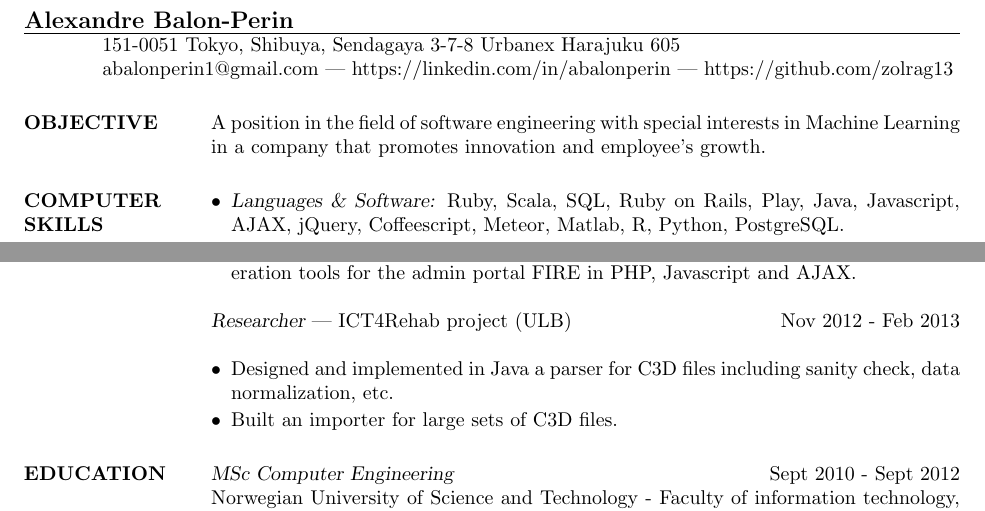
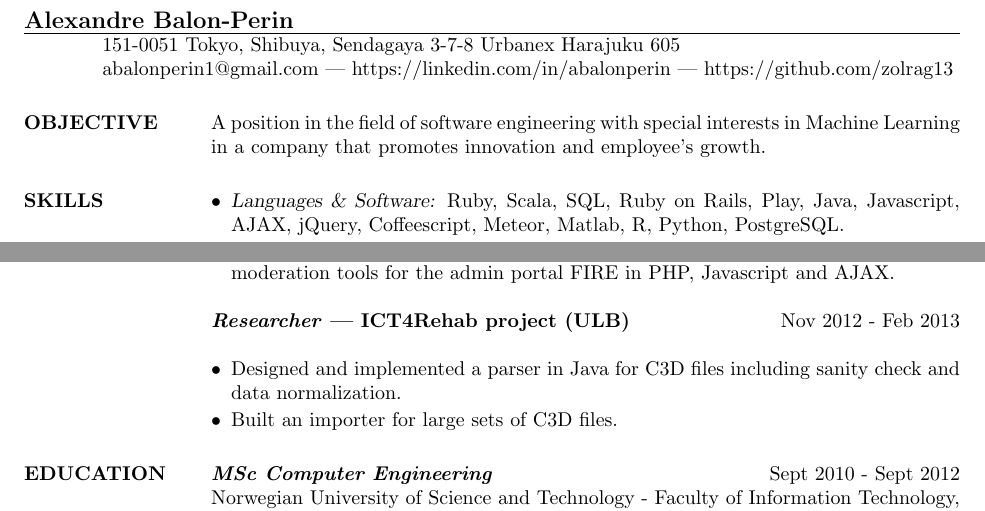
Before and after one commit to alexbalonperin/resume, a LaTeX CV (me.tex): two parts of the page, joined at a grey line, cut so that both start at the same text. Compiled offline with pdfLaTeX.

Commit message:
layout improvements + few corrections

```diff
--- a/me.tex
+++ b/me.tex
@@ -6,6 +6,9 @@
 \usepackage{enumitem}
 \setlength{\textheight}{9.9in}
 \setitemize{leftmargin=*, topsep=0pt, parsep=0pt, partopsep=0pt}
+\pretolerance=10000
+\tolerance=2000
+\emergencystretch=10pt
 
 \begin{document}
 
@@ -18,7 +21,7 @@
 \section{OBJECTIVE} A position in the field of software engineering with special interests in Machine Learning in a
 company that promotes innovation and employee's growth.
 
-\section{COMPUTER \\ SKILLS}
+\section{SKILLS}
                  \begin{itemize} % reduce space between items
                   \item {\sl Languages \& Software:} Ruby, Scala, SQL, Ruby on Rails, Play, Java, Javascript, AJAX, jQuery, Coffeescript, Meteor, Matlab, R, Python, PostgreSQL.
                   \item {\sl Operating Systems \& Tools:} MacOS, Unix, Ubuntu, Vim, IntelliJ, JIRA, Jenkins, Git,
@@ -39,13 +42,13 @@ company that promotes innovation and employee's growth.
                   \item Implemented CRUD functions for entities such as shops and malls as well as moderation tools for the admin portal FIRE in PHP, Javascript and AJAX.
                  \end{itemize}
 
-                {\sl Researcher} | ICT4Rehab project (ULB)\hfill        Nov 2012 - Feb 2013 \\
+                 \textbf{\textit{Researcher} | ICT4Rehab project (ULB)}\hfill        Nov 2012 - Feb 2013 \\
                   \begin{itemize}
-                   \item Designed and implemented in Java a parser for C3D files including sanity check, data normalization, etc.
+                   \item Designed and implemented a parser in Java for C3D files including sanity check and data normalization.
                    \item Built an importer for large sets of C3D files.
                   \end{itemize}
 
-\section{EDUCATION} {\sl MSc Computer Engineering} \hfill   Sept 2010 - Sept 2012 \\
-                    Norwegian University of Science and Technology - Faculty of information technology, mathematics and electronics \\
+\section{EDUCATION} \textbf{\textit{MSc Computer Engineering}} \hfill   Sept 2010 - Sept 2012 \\
+                    Norwegian University of Science and Technology - Faculty of Information Technology, Mathematics and Electronics \\
                     Concentration: Computational Intelligence
 
```
Also changed, not shown: me.pdf, me.ps, me.tex (10 more changed lines).
